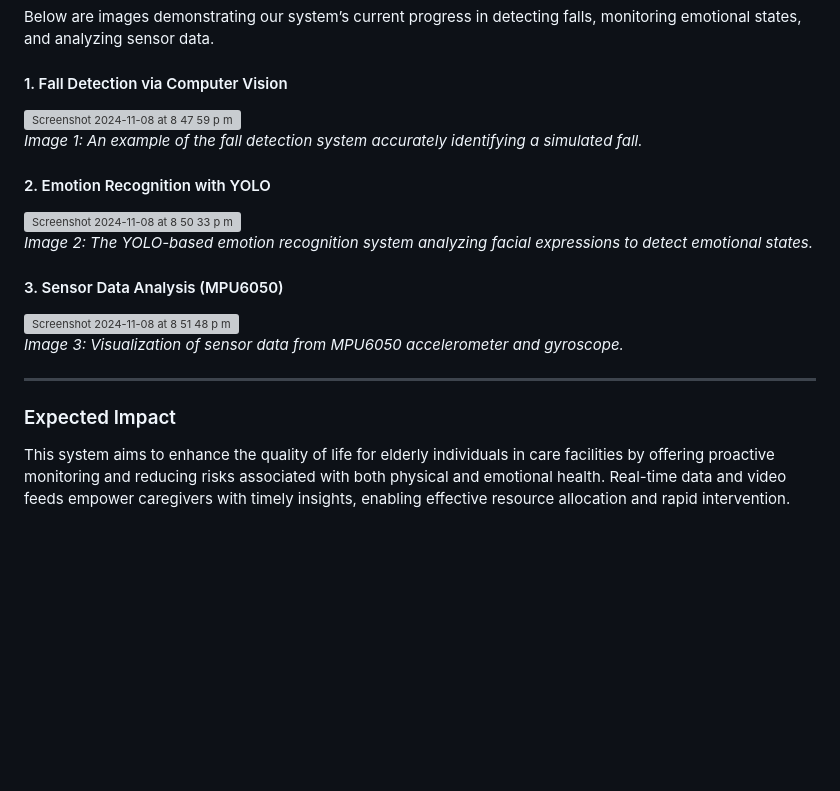
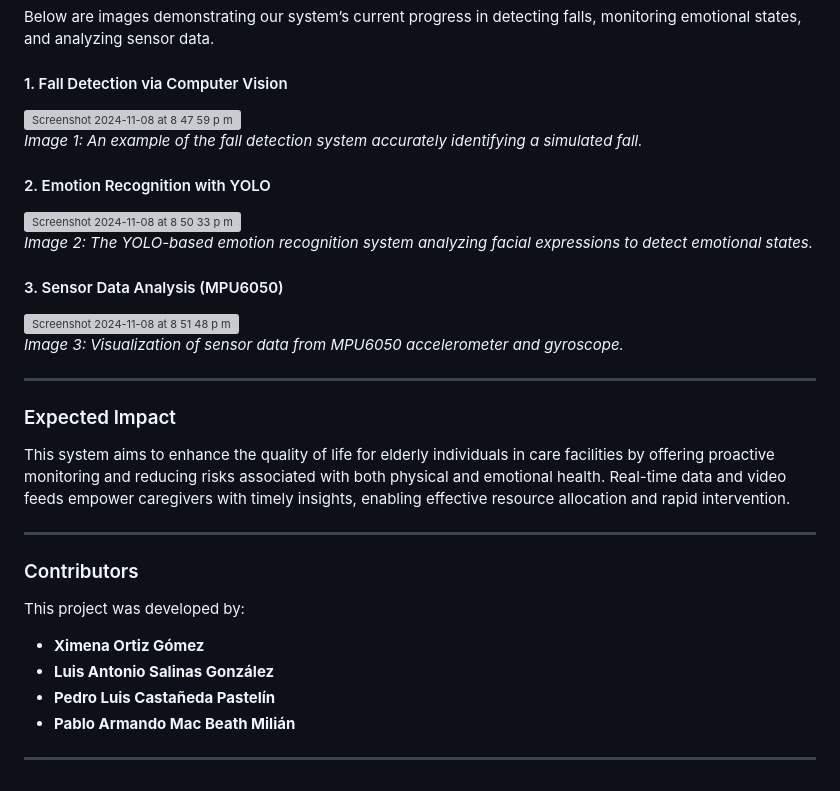
Before and after one commit to armandomm09/perceptify, a Markdown page: README.md, the part around the change printed below. Drawn GitHub-style; blank space fills up the shorter version; grey boxes are pictures that could not be loaded.

```diff
--- a/README.md
+++ b/README.md
@@ -60,3 +60,14 @@ Below are images demonstrating our system’s current progress in detecting fall
 
 ### Expected Impact
 This system aims to enhance the quality of life for elderly individuals in care facilities by offering proactive monitoring and reducing risks associated with both physical and emotional health. Real-time data and video feeds empower caregivers with timely insights, enabling effective resource allocation and rapid intervention.
+
+---
+
+### Contributors
+This project was developed by:
+- **Ximena Ortiz Gómez**
+- **Luis Antonio Salinas González**
+- **Pedro Luis Castañeda Pastelín**
+- **Pablo Armando Mac Beath Milián**
+
+---
```
Also changed, not shown: other parts of README.md (+3 -3 lines).
